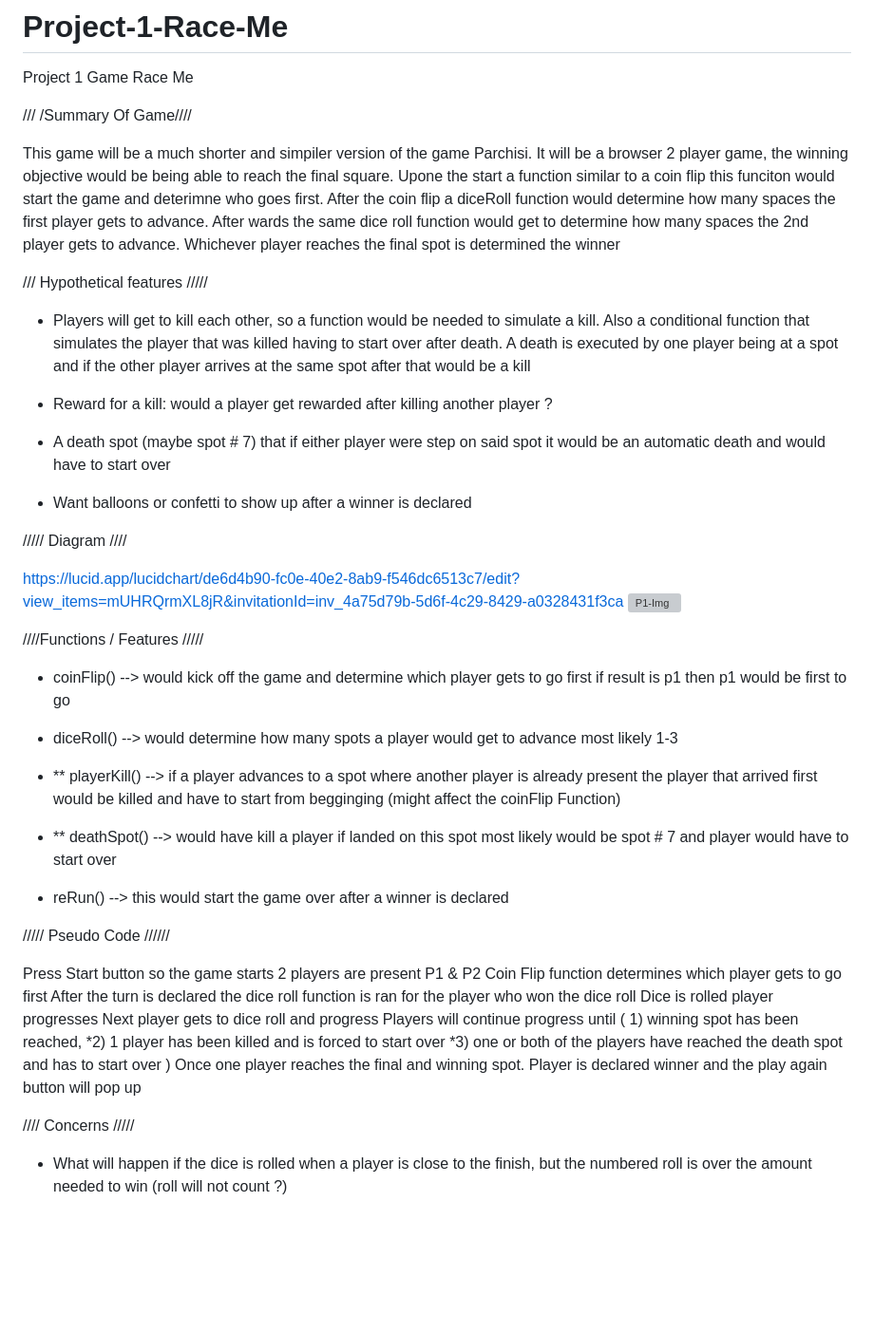
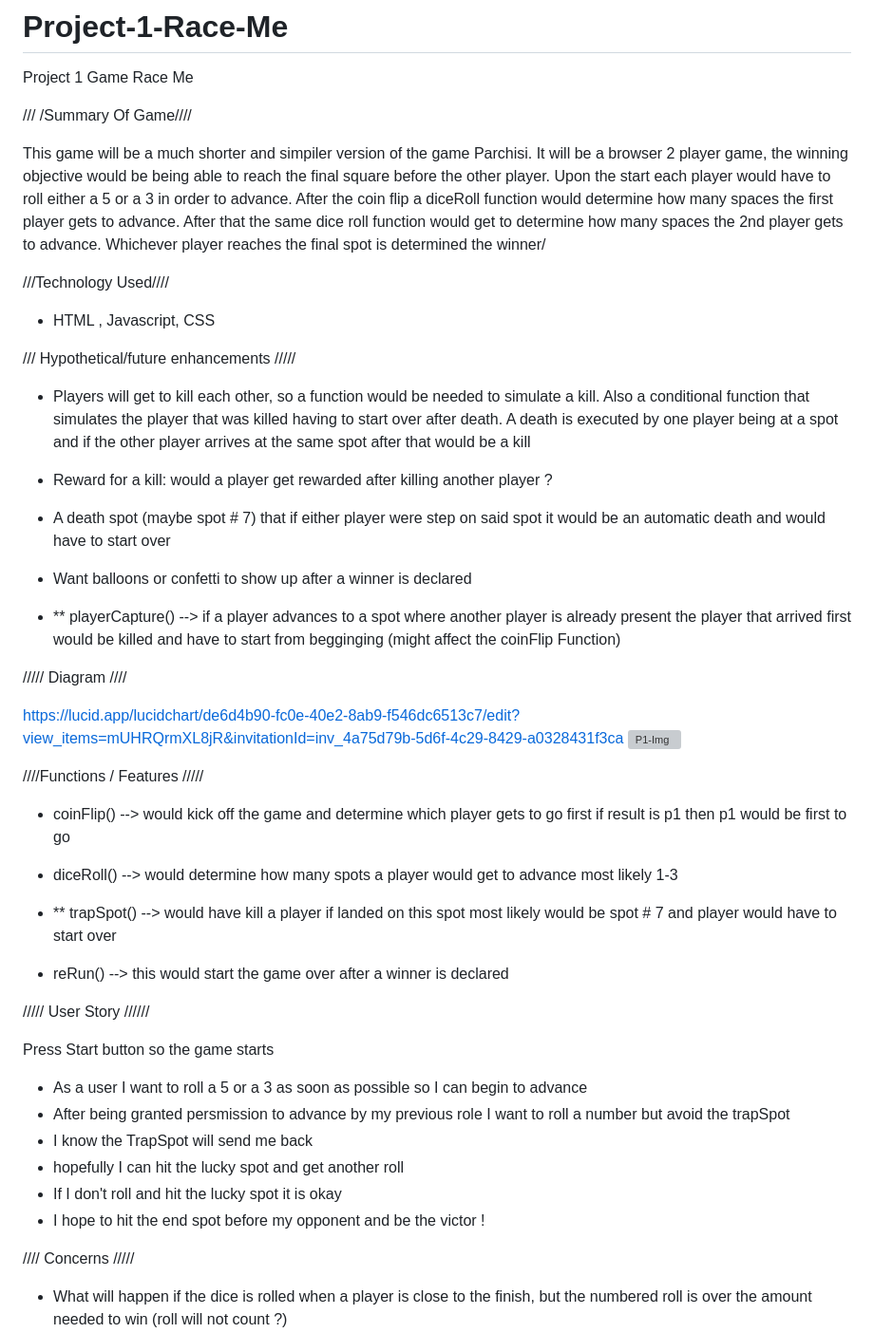
Before and after one commit to F2easy/Project-1-Race-Me, a Markdown page: README.md, the part around the change. Shown at 95% size. Rendered like a GitHub page; blank space fills up the shorter version; grey boxes are pictures that could not be loaded.

```diff
--- a/README.md
+++ b/README.md
@@ -8,9 +8,12 @@ Project 1 Game Race Me
 
 /// /Summary Of Game////
 
-This game will be a much shorter and simpiler version of the game Parchisi. It will be a browser 2 player game, the winning objective would be being able to reach the final square. Upone the start a function similar to a coin flip this funciton would start the game and deterimne who goes first. After the coin flip a diceRoll function would determine how many spaces the first player gets to advance. After wards the same dice roll function would get to determine how many spaces the 2nd player gets to advance. Whichever player reaches the final spot is determined the winner
+This game will be a much shorter and simpiler version of the game Parchisi. It will be a browser 2 player game, the winning objective would be being able to reach the final square before the other player. Upon the start each player would have to roll either a 5 or a 3 in order to advance. After the coin flip a diceRoll function would determine how many spaces the first player gets to advance. After that the same dice roll function would get to determine how many spaces the 2nd player gets to advance. Whichever player reaches the final spot is determined the winner/
 
-/// Hypothetical features /////
+///Technology Used////
+- HTML , Javascript, CSS
+
+/// Hypothetical/future enhancements /////
 
 
 - Players will get to kill each other, so a function would be needed to simulate a kill. Also a conditional function that simulates the player that was killed having to start over after death. A death is executed by one player being at a spot and if the other player arrives at the same spot after that would be a kill
@@ -20,6 +23,8 @@ This game will be a much shorter and simpiler version of the game Parchisi. It w
 - A death spot (maybe spot # 7) that if either player were step on said spot it would be an automatic death and would have to start over
 
 - Want balloons or confetti to show up after a winner is declared
+
+ -  ** playerCapture() --> if a player advances to a spot where another player is already present the player that arrived first would be killed and have to start from begginging (might affect the coinFlip Function)
 
 
 ///// Diagram ////
@@ -35,23 +40,19 @@ https://lucid.app/lucidchart/de6d4b90-fc0e-40e2-8ab9-f546dc6513c7/edit?view_item
 
 - diceRoll() --> would determine how many spots a player would get to advance most likely 1-3
 
--  ** playerKill() --> if a player advances to a spot where another player is already present the player that arrived first would be killed and have to start from begginging (might affect the coinFlip Function)
-
--  ** deathSpot() --> would have kill a player if landed on this spot most likely would be spot # 7 and player would have to start over
+-  ** trapSpot() --> would have kill a player if landed on this spot most likely would be spot # 7 and player would have to start over
 
 -  reRun() --> this would start the game over after a winner is declared
 
-///// Pseudo Code //////
+///// User Story //////
 
 Press Start button so the game starts
-2 players are present P1 & P2
-Coin Flip function determines which player gets to go first
-After the turn is declared the dice roll function is ran for the player who won the dice roll
-Dice is rolled player progresses
-Next player gets to dice roll and progress
-Players will continue progress until ( 1) winning spot has been reached, *2) 1 player has been killed and is forced to start over *3) one or both of the players have reached the death spot and has to start over )
-Once one player reaches the final and winning spot.
-Player is declared winner and the play again button will pop up
+- As a user I want to roll a 5 or a 3 as soon as possible so I can begin to advance
+- After being granted persmission to advance by my previous role I want to roll a number but avoid the trapSpot
+- I know the TrapSpot will send me back
+- hopefully I can hit the lucky spot and get another roll
+- If I don't roll and hit the lucky spot it is okay
+- I hope to hit the end spot before my opponent and be the victor !
 
 
 
```
